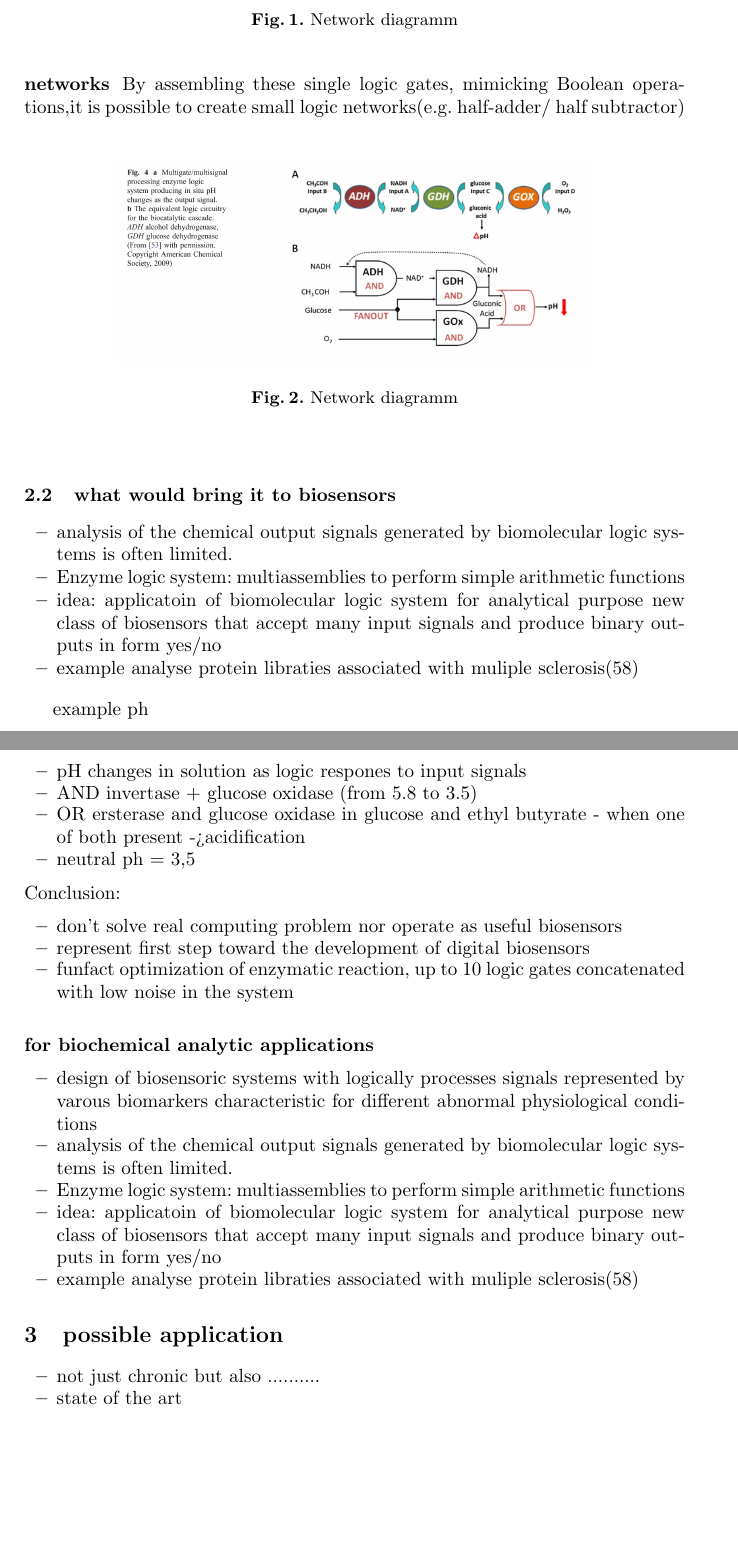
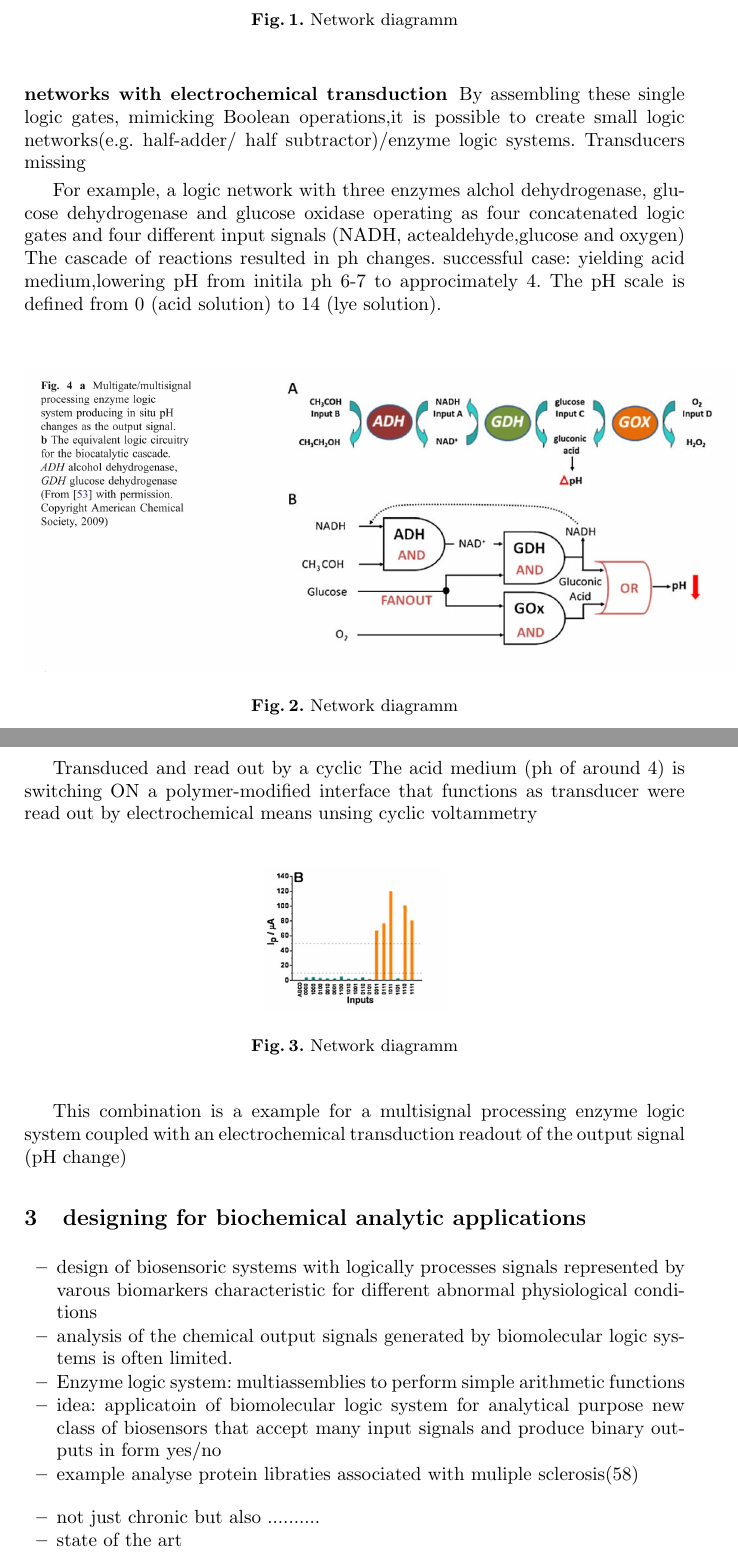
Before and after one commit to Chia345/Seminararbeit, a LaTeX paper (Seminarbeit.tex): two parts of pages 3 and 4 of 6, joined at a grey line, cut so that both start at the same text, the shorter picture padded with empty space. Compiled offline with pdfLaTeX.

Commit message:
networks

```diff
--- a/Seminarbeit.tex
+++ b/Seminarbeit.tex
@@ -80,53 +81,31 @@ The transducer converting biological recognition interaction into a type of sign
 
 	\begin{figure} \centering \includegraphics[scale= 0.3]{AND.png} \caption{Network diagramm} \label{img:and} \end{figure}
 
-	\subsubsection{networks}
-	By assembling these single logic gates, mimicking Boolean operations,it is possible to create small logic networks(e.g. half-adder/ half subtractor)
+	\subsubsection{networks with electrochemical transduction}
+	By assembling these single logic gates, mimicking Boolean operations,it is possible to create small logic networks(e.g. half-adder/ half subtractor)/enzyme logic systems. Transducers missing
 
+	For example, a logic network with three enzymes alchol dehydrogenase, glucose dehydrogenase and glucose oxidase operating as four concatenated logic gates and four different input signals (NADH,  actealdehyde,glucose and oxygen) The cascade of reactions resulted in ph changes.
+	successful case: yielding acid medium,lowering pH from initila ph 6-7 to approcimately 4. The pH scale is defined from 0 (acid solution) to 14 (lye solution).
+	%erst kombination von reaktionen
 
+	\begin{figure} \centering \includegraphics[scale= 0.3]{biocomputing_sensor.png} \caption{Network diagramm} \label{img:grafik-test} \end{figure}
 
+	%verbindung mit transducer
 
-	\begin{figure} \centering \includegraphics[scale= 0.2]{biocomputing_sensor.png} \caption{Network diagramm} \label{img:grafik-test} \end{figure}
+	Transduced and read out by a cyclic
+	The acid medium (ph of around 4) is switching ON a polymer-modified interface that functions as transducer were read out by electrochemical means unsing cyclic voltammetry
 
-
-
-\subsection{what would bring it to biosensors}
+	\begin{figure} \centering \includegraphics[scale= 0.2]{ph.png} \caption{Network diagramm} \label{img:ph} \end{figure}
+This combination is a example for a multisignal processing enzyme logic system coupled with an electrochemical transduction readout of the output signal (pH change)
+\section{designing for biochemical analytic applications}
 	\begin{itemize}
+		\item design of biosensoric systems with logically processes signals represented by varous biomarkers characteristic for different abnormal physiological conditions
 		\item analysis of the chemical output signals generated by biomolecular logic systems is often limited.
 		\item Enzyme logic system: multiassemblies to perform simple arithmetic functions
 		\item idea: applicatoin of biomolecular logic system for analytical purpose new class of biosensors that accept many input signals and produce binary outputs in form yes/no
 		\item example analyse protein libraties associated with muliple sclerosis(58)
 	\end{itemize}
 
-
-example ph
-\begin{itemize}
-	\item pH changes in solution as logic respones to input signals
-	\item AND invertase + glucose oxidase (from 5.8 to 3.5)
-	\item OR ersterase and glucose oxidase in glucose and ethyl butyrate - when one of both present ->acidification
-	\item neutral ph = 3,5
-\end{itemize}
-Conclusion:
-\begin{itemize}
-	\item don't solve real computing problem  nor operate as useful biosensors
-	\item represent first step toward the development of digital biosensors
-	\item funfact optimization of enzymatic reaction, up to 10 logic gates concatenated with low noise in the system
-\end{itemize}
-
-	\subsubsection{for biochemical analytic applications}
-		\begin{itemize}
-			\item design of biosensoric systems with logically processes signals represented by varous biomarkers characteristic for different abnormal physiological conditions
-			\item analysis of the chemical output signals generated by biomolecular logic systems is often limited.
-			\item Enzyme logic system: multiassemblies to perform simple arithmetic functions
-			\item idea: applicatoin of biomolecular logic system for analytical purpose new class of biosensors that accept many input signals and produce binary outputs in form yes/no
-			\item example analyse protein libraties associated with muliple sclerosis(58)
-		\end{itemize}
-
-
-
-
-
-\section{possible application}
 	\begin{itemize}
 		\item not just chronic but also ..........
 		\item state of the art
```
Also changed, not shown: Seminarbeit.pdf, ph.png (added), Seminarbeit.tex (7 more changed lines), 3 other files.
